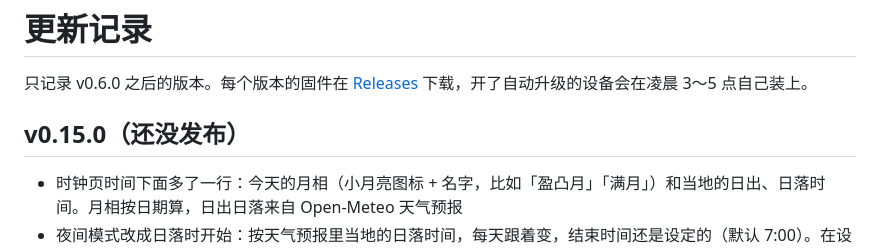
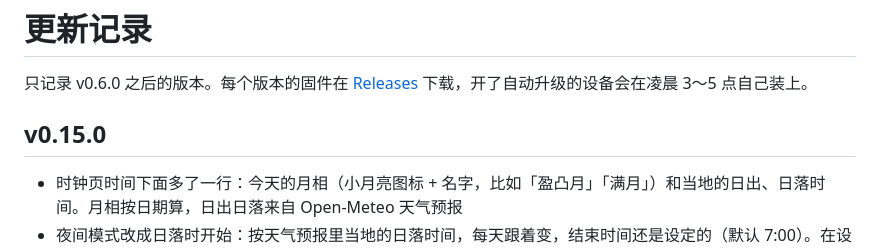
Before and after one commit to zjxlink/deskscreen, a Markdown page: CHANGELOG.md, the part around the change. GitHub-like rendering.

Commit message:
CHANGELOG: v0.15.0 is being released
Co-Authored-By: Claude Opus 5.5 <noreply@anthropic.com>
Claude-Session: https://claude.ai/code/session_01D2d8iDnq68CGVLUzh5EsNj

```diff
--- a/CHANGELOG.md
+++ b/CHANGELOG.md
@@ -2,7 +2,7 @@
 
 只记录 v0.6.0 之后的版本。每个版本的固件在 [Releases](https://github.com/zjxlink/test-repo/releases) 下载，开了自动升级的设备会在凌晨 3～5 点自己装上。
 
-## v0.15.0（还没发布）
+## v0.15.0
 
 - 时钟页时间下面多了一行：今天的月相（小月亮图标 + 名字，比如「盈凸月」「满月」）和当地的日出、日落时间。月相按日期算，日出日落来自 Open-Meteo 天气预报
 - 夜间模式改成日落时开始：按天气预报里当地的日落时间，每天跟着变，结束时间还是设定的（默认 7:00）。在设置网页「显示 › 夜间模式」里可以关掉「日落时开始」，改回固定时间；还没拿到天气预报时也用固定时间。夜间时段的其他规矩（只显示时钟页、小橘睡觉、提示音和整点报时不响、不弹温湿度和下雨提醒）也跟着从日落开始
```
